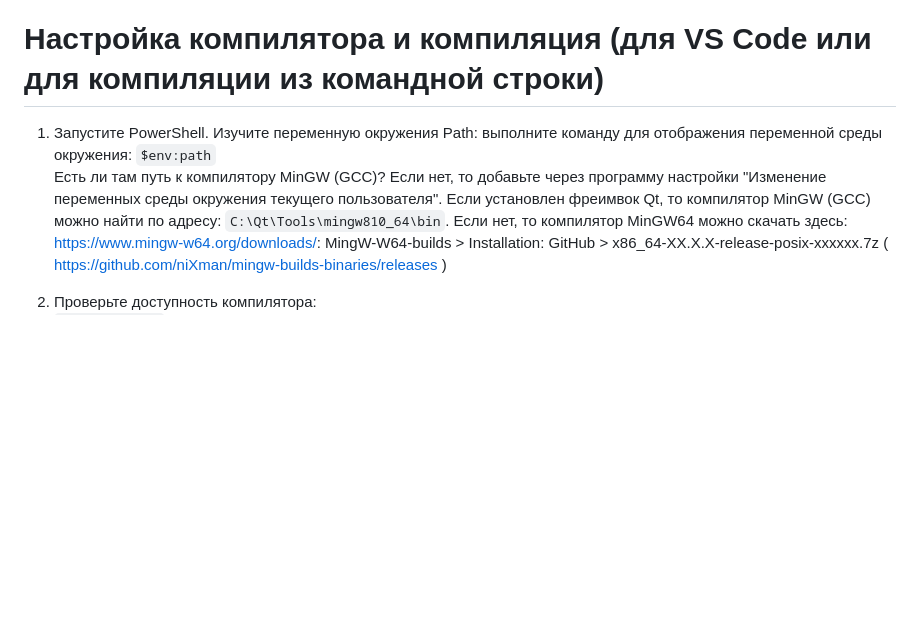
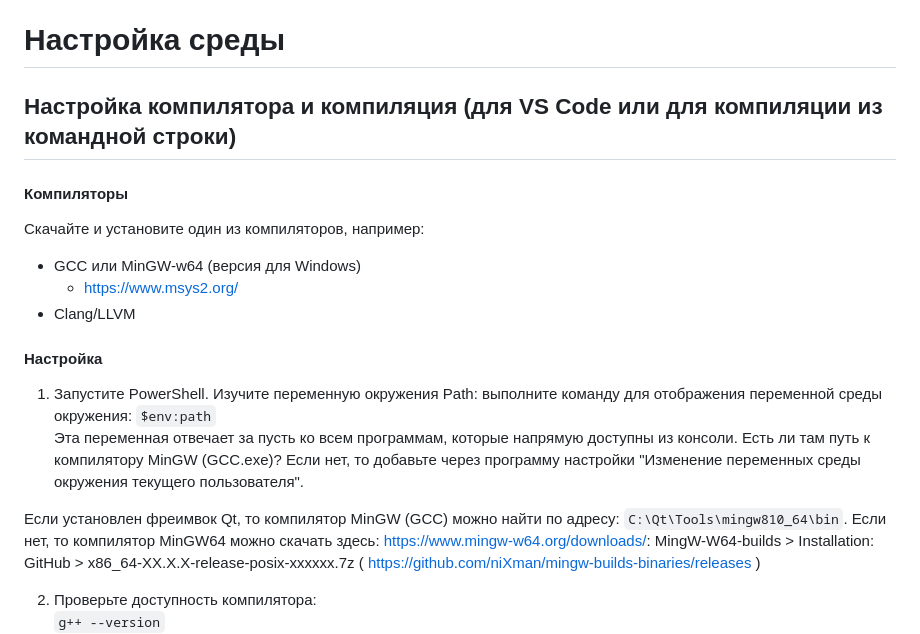
Before and after one commit to VetrovSV/OOP, a Markdown page: C/examples.md, the part around the change. Rendered like a GitHub page; blank space fills up the shorter version.

````diff
--- a/C/examples.md
+++ b/C/examples.md
@@ -6,10 +6,30 @@
 - Алгоритмы должны соблюдать свойство массовости, т.е. работать с разными вариантами входных значений. Например, если задача требует найти сумму из 100 слагаемых, то создайте алгоритм который будет работать с произвольным (в рамках выбранного целого типа) количеством слагаемых.
 
 
-# Настройка компилятора и компиляция (для VS Code или для компиляции из командной строки)
+# Настройка среды
+## Настройка компилятора и компиляция (для VS Code или для компиляции из командной строки)
+
+#### Компиляторы
+Скачайте и установите один из компиляторов, например:
+
+- GCC или MinGW-w64 (версия для Windows)
+    - https://www.msys2.org/
+- Clang/LLVM
+
+
+#### Настройка
+
 1. Запустите PowerShell. Изучите переменную окружения Path: выполните команду для отображения переменной среды окружения:
 ```$env:path```\
-Есть ли там путь к компилятору MinGW (GCC)? Если нет, то добавьте через программу настройки "Изменение переменных среды окружения текущего пользователя".
+Эта переменная отвечает за пусть ко всем программам, которые напрямую доступны из консоли.
+Есть ли там путь к компилятору MinGW (GCC.exe)? Если нет, то добавьте через программу настройки "Изменение переменных среды окружения текущего пользователя".
+<!-- <details> -->
+
+<ims src="assets/Windows_Start.png">
+
+<!-- </details> -->
+
+
 Если установлен фреимвок Qt, то компилятор MinGW (GCC) можно найти по адресу: `C:\Qt\Tools\mingw810_64\bin`. Если нет, то компилятор MinGW64 можно скачать здесь: https://www.mingw-w64.org/downloads/: MingW-W64-builds > Installation: GitHub >
 x86_64-XX.X.X-release-posix-xxxxxx.7z ( https://github.com/niXman/mingw-builds-binaries/releases )
 
````
Also changed, not shown: C/assets/Windows_Start.png (added).
